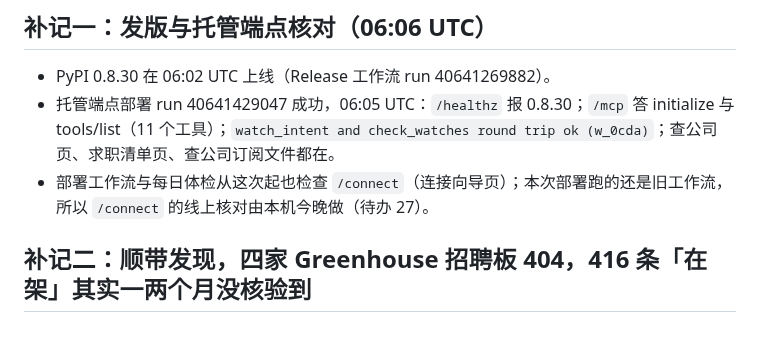
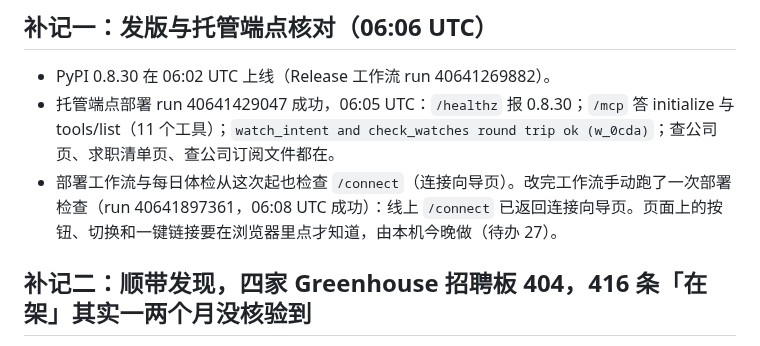
Before and after one commit to gzchenhao/openhire, a Markdown page: reports/100-0.8.30-求职者反馈六条落地-级别过滤-日期人话-连接向导.md, the part around the change. Rendered like a GitHub page.

Commit message:
reports/100: /connect verified live by run 40641897361
Co-Authored-By: Claude Fable 5.1 <noreply@anthropic.com>
Claude-Session: https://claude.ai/code/session_01XmbqbWeN2DMJ2dLtXduhto

```diff
--- a/reports/100-0.8.30-求职者反馈六条落地-级别过滤-日期人话-连接向导.md
+++ b/reports/100-0.8.30-求职者反馈六条落地-级别过滤-日期人话-连接向导.md
@@ -94,7 +94,7 @@ ms.search_jobs(skills=["cobol-on-mars"])["headline"]
 
 - PyPI 0.8.30 在 06:02 UTC 上线（Release 工作流 run 40641269882）。
 - 托管端点部署 run 40641429047 成功，06:05 UTC：`/healthz` 报 0.8.30；`/mcp` 答 initialize 与 tools/list（11 个工具）；`watch_intent and check_watches round trip ok (w_0cda)`；查公司页、求职清单页、查公司订阅文件都在。
-- 部署工作流与每日体检从这次起也检查 `/connect`（连接向导页）；本次部署跑的还是旧工作流，所以 `/connect` 的线上核对由本机今晚做（待办 27）。
+- 部署工作流与每日体检从这次起也检查 `/connect`（连接向导页）。改完工作流手动跑了一次部署检查（run 40641897361，06:08 UTC 成功）：线上 `/connect` 已返回连接向导页。页面上的按钮、切换和一键链接要在浏览器里点才知道，由本机今晚做（待办 27）。
 
 ## 补记二：顺带发现，四家 Greenhouse 招聘板 404，416 条「在架」其实一两个月没核验到
 
```
